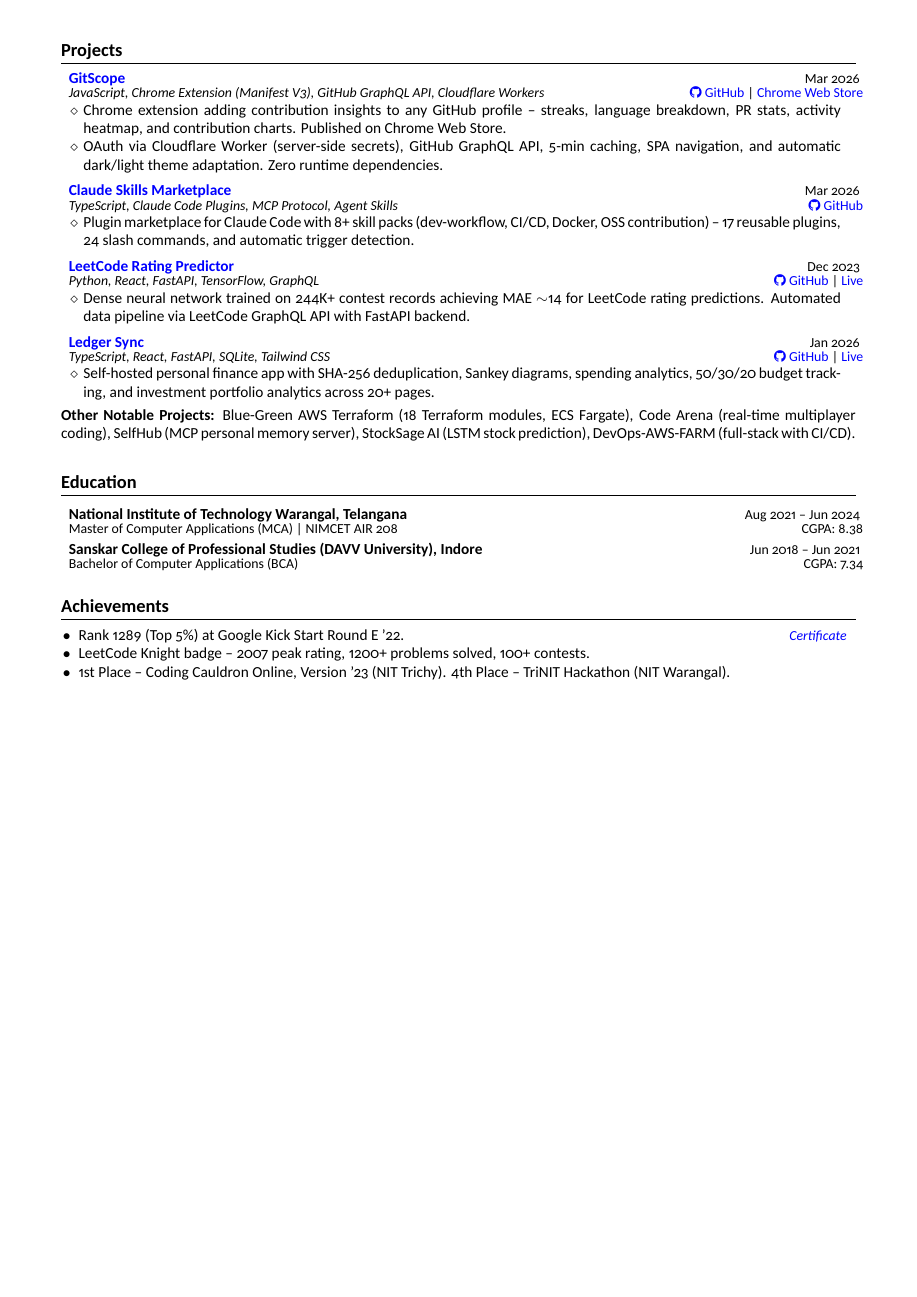
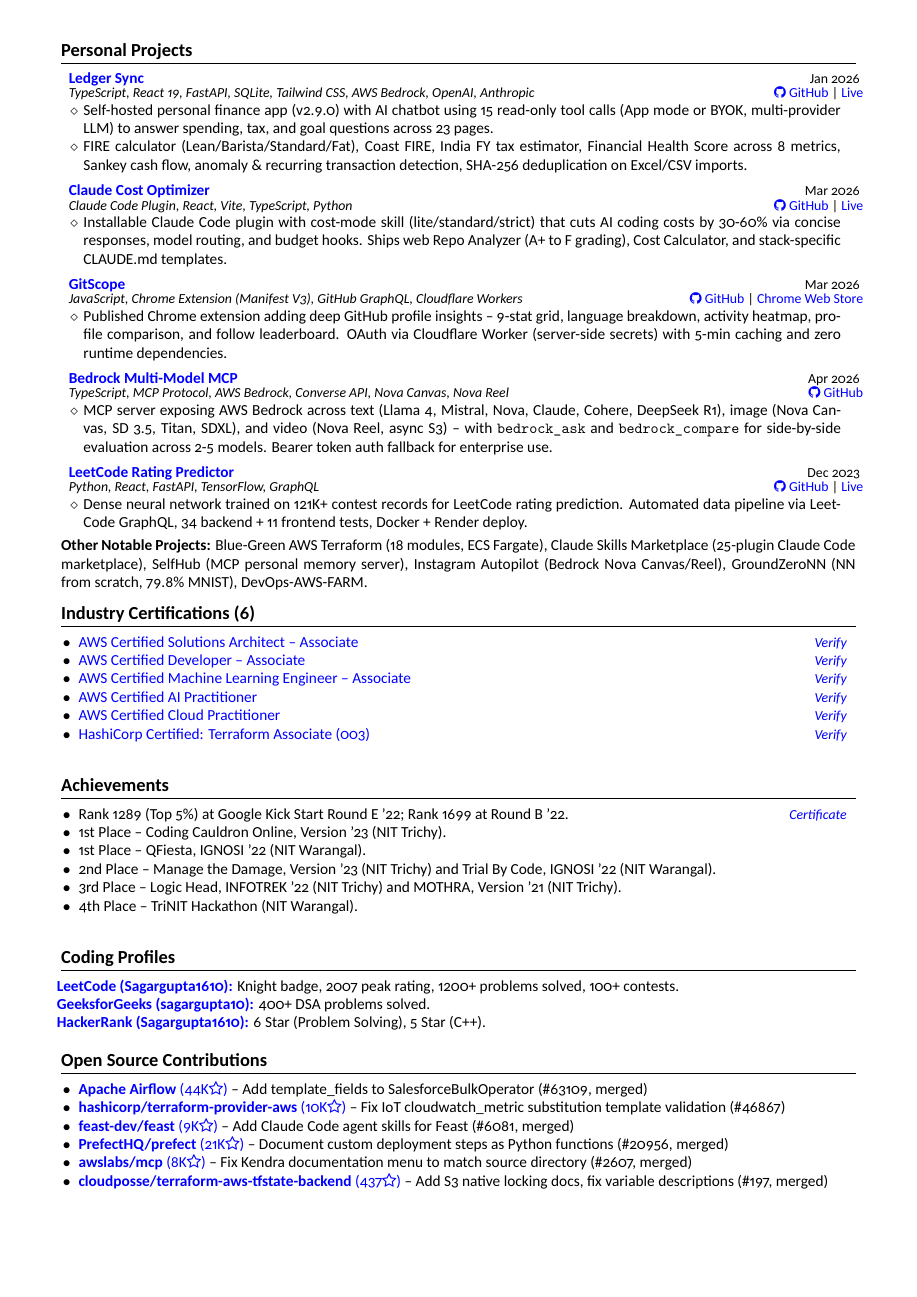
Before and after one commit to Sagargupta16/latex-resume, a LaTeX CV (variants/general/resume.tex, which reads variants/general/achievements.tex, variants/general/projects.tex): page 2 of 2. Compiled offline with XeLaTeX.

Commit message:
feat: [minor] restructure general resume with real client names and richer content
- Summary: broader positioning covering DevOps/MLOps, full-stack, AI tooling, OSS, CP
- Experience: name real AWS clients (RWS, State Street, DTCC); action-verb bullets with forward-scope outcomes
- Section order: Summary -> Experience -> Education -> Skills -> Projects -> Certifications -> Achievements -> OSS
- Projects renamed to "Personal Projects"; reordered with Ledger Sync (2 bullets), Claude Cost Optimizer, GitScope, Bedrock Multi-Model MCP, LeetCode Rating Predictor
- Achievements restored to richer format with 6 individual wins + Coding Profiles section
- CLAUDE.md: updated client-naming convention for general variant

```diff
--- a/variants/general/achievements.tex
+++ b/variants/general/achievements.tex
@@ -2,7 +2,22 @@
 \section{\textbf{Achievements}}
 \vspace{-2pt}
 \resumeItemListStart
-    \resumeAchievement{Rank 1289 (Top 5\%) at Google Kick Start Round E '22.}{\href{https://github.com/Sagargupta16/Sagargupta16/blob/main/Certificates/Google-KickStart-September-2022.pdf}{Certificate}}
-    \resumeAchievement{LeetCode Knight badge -- 2007 peak rating, 1200+ problems solved, 100+ contests.}{}
-    \resumeAchievement{1st Place -- Coding Cauldron Online, Version '23 (NIT Trichy). 4th Place -- TriNIT Hackathon (NIT Warangal).}{}
+    \resumeAchievement{Rank 1289 (Top 5\%) at Google Kick Start Round E '22; Rank 1699 at Round B '22.}{\href{https://github.com/Sagargupta16/Sagargupta16/blob/main/Certificates/Google-KickStart-September-2022.pdf}{Certificate}}
+    \resumeAchievement{1st Place -- Coding Cauldron Online, Version '23 (NIT Trichy).}{}
+    \resumeAchievement{1st Place -- QFiesta, IGNOSI '22 (NIT Warangal).}{}
+    \resumeAchievement{2nd Place -- Manage the Damage, Version '23 (NIT Trichy) and Trial By Code, IGNOSI '22 (NIT Warangal).}{}
+    \resumeAchievement{3rd Place -- Logic Head, INFOTREK '22 (NIT Trichy) and MOTHRA, Version '21 (NIT Trichy).}{}
+    \resumeAchievement{4th Place -- TriNIT Hackathon (NIT Warangal).}{}
 \resumeItemListEnd
+
+%-----------CODING PROFILES-----------------
+\section{\textbf{Coding Profiles}}
+\vspace{-2pt}
+\small{
+\begin{tabular*}{\textwidth}[t]{p{\textwidth}}
+\hspace{-3.1mm}\textbf{\href{https://leetcode.com/Sagargupta1610/}{LeetCode (Sagargupta1610):}} Knight badge, 2007 peak rating, 1200+ problems solved, 100+ contests.\\
+\hspace{-3.1mm}\textbf{\href{https://www.geeksforgeeks.org/user/sagargupta10/}{GeeksforGeeks (sagargupta10):}} 400+ DSA problems solved.\\
+\hspace{-3.1mm}\textbf{\href{https://www.hackerrank.com/Sagargupta1610}{HackerRank (Sagargupta1610):}} 6 Star (Problem Solving), 5 Star (C++).
+\end{tabular*}
+}
+\vspace{-2mm}
--- a/variants/general/projects.tex
+++ b/variants/general/projects.tex
@@ -1,34 +1,40 @@
 %-----------PROJECTS-----------------
-\section{\textbf{Projects}}
+\section{\textbf{Personal Projects}}
 \vspace{-2pt}
 \resumeSubHeadingListStart
 
 \resumeExp
-{\href{https://github.com/Sagargupta16/GitScope}{GitScope}}{JavaScript, Chrome Extension (Manifest V3), GitHub GraphQL API, Cloudflare Workers}{Mar 2026}{\href{https://github.com/Sagargupta16/GitScope}{\faGithub\ GitHub} | \href{https://chromewebstore.google.com/detail/gitscope/fndaanihifimmlnmkjdmjbbkbdajolff}{Chrome Web Store}}
+{\href{https://sagargupta.online/ledger-sync/}{Ledger Sync}}{TypeScript, React 19, FastAPI, SQLite, Tailwind CSS, AWS Bedrock, OpenAI, Anthropic}{Jan 2026}{\href{https://github.com/Sagargupta16/ledger-sync}{\faGithub\ GitHub} | \href{https://sagargupta.online/ledger-sync/}{Live}}
 \resumeItemListStart
-    \item[$\diamond$] Chrome extension adding contribution insights to any GitHub profile -- streaks, language breakdown, PR stats, activity heatmap, and contribution charts. Published on Chrome Web Store.
-    \item[$\diamond$] OAuth via Cloudflare Worker (server-side secrets), GitHub GraphQL API, 5-min caching, SPA navigation, and automatic dark/light theme adaptation. Zero runtime dependencies.
+    \item[$\diamond$] Self-hosted personal finance app (v2.9.0) with AI chatbot using 15 read-only tool calls (App mode or BYOK, multi-provider LLM) to answer spending, tax, and goal questions across 23 pages.
+    \item[$\diamond$] FIRE calculator (Lean/Barista/Standard/Fat), Coast FIRE, India FY tax estimator, Financial Health Score across 8 metrics, Sankey cash flow, anomaly \& recurring transaction detection, SHA-256 deduplication on Excel/CSV imports.
 \resumeItemListEnd
 
 \resumeExp
-{\href{https://github.com/Sagargupta16/claude-skills}{Claude Skills Marketplace}}{TypeScript, Claude Code Plugins, MCP Protocol, Agent Skills}{Mar 2026}{\href{https://github.com/Sagargupta16/claude-skills}{\faGithub\ GitHub}}
+{\href{https://sagargupta.online/claude-cost-optimizer/}{Claude Cost Optimizer}}{Claude Code Plugin, React, Vite, TypeScript, Python}{Mar 2026}{\href{https://github.com/Sagargupta16/claude-cost-optimizer}{\faGithub\ GitHub} | \href{https://sagargupta.online/claude-cost-optimizer/}{Live}}
 \resumeItemListStart
-    \item[$\diamond$] Plugin marketplace for Claude Code with 8+ skill packs (dev-workflow, CI/CD, Docker, OSS contribution) -- 17 reusable plugins, 24 slash commands, and automatic trigger detection.
+    \item[$\diamond$] Installable Claude Code plugin with cost-mode skill (lite/standard/strict) that cuts AI coding costs by 30-60\% via concise responses, model routing, and budget hooks. Ships web Repo Analyzer (A+ to F grading), Cost Calculator, and stack-specific CLAUDE.md templates.
+\resumeItemListEnd
+
+\resumeExp
+{\href{https://github.com/Sagargupta16/GitScope}{GitScope}}{JavaScript, Chrome Extension (Manifest V3), GitHub GraphQL, Cloudflare Workers}{Mar 2026}{\href{https://github.com/Sagargupta16/GitScope}{\faGithub\ GitHub} | \href{https://chromewebstore.google.com/detail/gitscope/fndaanihifimmlnmkjdmjbbkbdajolff}{Chrome Web Store}}
+\resumeItemListStart
+    \item[$\diamond$] Published Chrome extension adding deep GitHub profile insights -- 9-stat grid, language breakdown, activity heatmap, profile comparison, and follow leaderboard. OAuth via Cloudflare Worker (server-side secrets) with 5-min caching and zero runtime dependencies.
+\resumeItemListEnd
+
+\resumeExp
+{\href{https://github.com/Sagargupta16/bedrock-multi-model-mcp}{Bedrock Multi-Model MCP}}{TypeScript, MCP Protocol, AWS Bedrock, Converse API, Nova Canvas, Nova Reel}{Apr 2026}{\href{https://github.com/Sagargupta16/bedrock-multi-model-mcp}{\faGithub\ GitHub}}
+\resumeItemListStart
+    \item[$\diamond$] MCP server exposing AWS Bedrock across text (Llama 4, Mistral, Nova, Claude, Cohere, DeepSeek R1), image (Nova Canvas, SD 3.5, Titan, SDXL), and video (Nova Reel, async S3) -- with \texttt{bedrock\_ask} and \texttt{bedrock\_compare} for side-by-side evaluation across 2-5 models. Bearer token auth fallback for enterprise use.
 \resumeItemListEnd
 
 \resumeExp
 {\href{https://leetcode-rating-predictor.onrender.com/}{LeetCode Rating Predictor}}{Python, React, FastAPI, TensorFlow, GraphQL}{Dec 2023}{\href{https://github.com/Sagargupta16/LeetCode_Rating_Predictor}{\faGithub\ GitHub} | \href{https://leetcode-rating-predictor.onrender.com/}{Live}}
 \resumeItemListStart
-    \item[$\diamond$] Dense neural network trained on 244K+ contest records achieving MAE $\sim$14 for LeetCode rating predictions. Automated data pipeline via LeetCode GraphQL API with FastAPI backend.
-\resumeItemListEnd
-
-\resumeExp
-{\href{https://sagargupta.online/ledger-sync/}{Ledger Sync}}{TypeScript, React, FastAPI, SQLite, Tailwind CSS}{Jan 2026}{\href{https://github.com/Sagargupta16/ledger-sync}{\faGithub\ GitHub} | \href{https://sagargupta.online/ledger-sync/}{Live}}
-\resumeItemListStart
-    \item[$\diamond$] Self-hosted personal finance app with SHA-256 deduplication, Sankey diagrams, spending analytics, 50/30/20 budget tracking, and investment portfolio analytics across 20+ pages.
+    \item[$\diamond$] Dense neural network trained on 121K+ contest records for LeetCode rating prediction. Automated data pipeline via LeetCode GraphQL, 34 backend + 11 frontend tests, Docker + Render deploy.
 \resumeItemListEnd
 
 \resumeSubHeadingListEnd
 \vspace{-2pt}
-\small{\textbf{Other Notable Projects:} Blue-Green AWS Terraform (18 Terraform modules, ECS Fargate), Code Arena (real-time multiplayer coding), SelfHub (MCP personal memory server), StockSage AI (LSTM stock prediction), DevOps-AWS-FARM (full-stack with CI/CD).}
+\small{\textbf{Other Notable Projects:} Blue-Green AWS Terraform (18 modules, ECS Fargate), Claude Skills Marketplace (25-plugin Claude Code marketplace), SelfHub (MCP personal memory server), Instagram Autopilot (Bedrock Nova Canvas/Reel), GroundZeroNN (NN from scratch, 79.8\% MNIST), DevOps-AWS-FARM.}
 \vspace{-2mm}
```
Also changed, not shown: CLAUDE.md (+36 -15 lines), resume.tex (+3 -3 lines), variants/general/experience.tex (+7 -7 lines), variants/general/resume.tex (+3 -3 lines), variants/general/summary.tex (+1 -1 lines).
